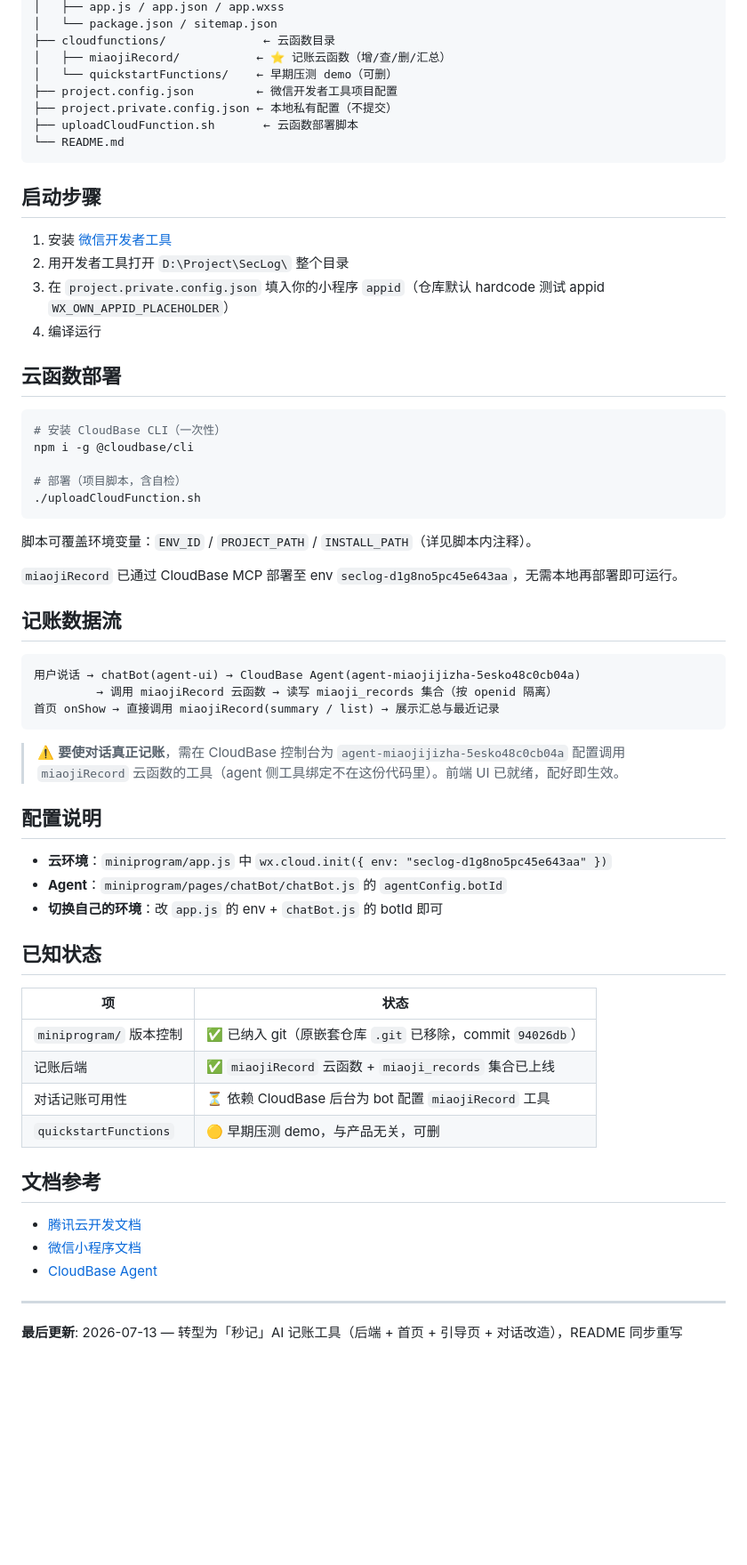
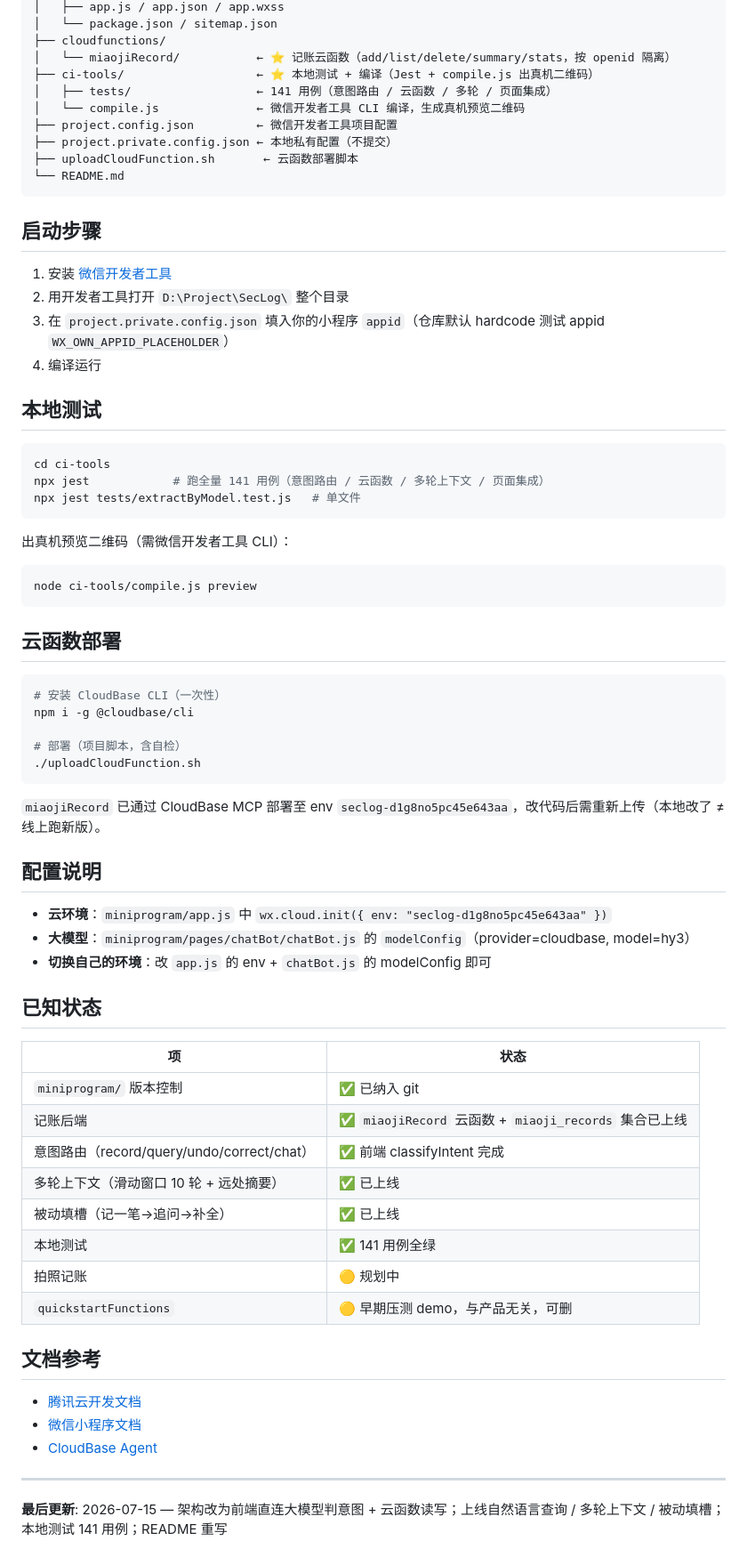
Before and after one commit to CurrenWong/SecLog, a Markdown page: README.md, the part around one of its changes. Shown at 89% size. GitHub-like rendering; blank space fills up the shorter version.

````diff
--- a/README.md
+++ b/README.md
@@ -38,8 +80,10 @@ SecLog/                          ← 项目根（微信开发者工具打开此
 │   ├── app.js / app.json / app.wxss
 │   └── package.json / sitemap.json
-├── cloudfunctions/              ← 云函数目录
-│   ├── miaojiRecord/           ← ⭐ 记账云函数（增/查/删/汇总）
-│   └── quickstartFunctions/    ← 早期压测 demo（可删）
+├── cloudfunctions/
+│   └── miaojiRecord/           ← ⭐ 记账云函数（add/list/delete/summary/stats，按 openid 隔离）
+├── ci-tools/                   ← ⭐ 本地测试 + 编译（Jest + compile.js 出真机二维码）
+│   ├── tests/                  ← 141 用例（意图路由 / 云函数 / 多轮 / 页面集成）
+│   └── compile.js              ← 微信开发者工具 CLI 编译，生成真机预览二维码
 ├── project.config.json         ← 微信开发者工具项目配置
 ├── project.private.config.json ← 本地私有配置（不提交）
 ├── uploadCloudFunction.sh       ← 云函数部署脚本
@@ -53,6 +97,20 @@ SecLog/                          ← 项目根（微信开发者工具打开此
 3. 在 `project.private.config.json` 填入你的小程序 `appid`（仓库默认 hardcode 测试 appid `WX_OWN_APPID_PLACEHOLDER`）
 4. 编译运行
 
+## 本地测试
+
+```bash
+cd ci-tools
+npx jest            # 跑全量 141 用例（意图路由 / 云函数 / 多轮上下文 / 页面集成）
+npx jest tests/extractByModel.test.js   # 单文件
+```
+
+出真机预览二维码（需微信开发者工具 CLI）：
+
+```bash
+node ci-tools/compile.js preview
+```
+
 ## 云函数部署
 
 ```bash
@@ -63,33 +121,25 @@ npm i -g @cloudbase/cli
 ./uploadCloudFunction.sh
 ```
 
-脚本可覆盖环境变量：`ENV_ID` / `PROJECT_PATH` / `INSTALL_PATH`（详见脚本内注释）。
-
-`miaojiRecord` 已通过 CloudBase MCP 部署至 env `seclog-d1g8no5pc45e643aa`，无需本地再部署即可运行。
-
-## 记账数据流
-
-```
-用户说话 → chatBot(agent-ui) → CloudBase Agent(agent-miaojijizha-5esko48c0cb04a)
-         → 调用 miaojiRecord 云函数 → 读写 miaoji_records 集合（按 openid 隔离）
-首页 onShow → 直接调用 miaojiRecord(summary / list) → 展示汇总与最近记录
-```
-
-> ⚠️ **要使对话真正记账**，需在 CloudBase 控制台为 `agent-miaojijizha-5esko48c0cb04a` 配置调用 `miaojiRecord` 云函数的工具（agent 侧工具绑定不在这份代码里）。前端 UI 已就绪，配好即生效。
+`miaojiRecord` 已通过 CloudBase MCP 部署至 env `seclog-d1g8no5pc45e643aa`，改代码后需重新上传（本地改了 ≠ 线上跑新版）。
 
 ## 配置说明
 
 - **云环境**：`miniprogram/app.js` 中 `wx.cloud.init({ env: "seclog-d1g8no5pc45e643aa" })`
-- **Agent**：`miniprogram/pages/chatBot/chatBot.js` 的 `agentConfig.botId`
-- **切换自己的环境**：改 `app.js` 的 env + `chatBot.js` 的 botId 即可
+- **大模型**：`miniprogram/pages/chatBot/chatBot.js` 的 `modelConfig`（provider=cloudbase, model=hy3）
+- **切换自己的环境**：改 `app.js` 的 env + `chatBot.js` 的 modelConfig 即可
 
 ## 已知状态
 
 | 项 | 状态 |
 |---|---|
-| `miniprogram/` 版本控制 | ✅ 已纳入 git（原嵌套仓库 `.git` 已移除，commit `94026db`）|
+| `miniprogram/` 版本控制 | ✅ 已纳入 git |
 | 记账后端 | ✅ `miaojiRecord` 云函数 + `miaoji_records` 集合已上线 |
-| 对话记账可用性 | ⏳ 依赖 CloudBase 后台为 bot 配置 `miaojiRecord` 工具 |
+| 意图路由（record/query/undo/correct/chat） | ✅ 前端 classifyIntent 完成 |
+| 多轮上下文（滑动窗口 10 轮 + 远处摘要） | ✅ 已上线 |
+| 被动填槽（记一笔→追问→补全） | ✅ 已上线 |
+| 本地测试 | ✅ 141 用例全绿 |
+| 拍照记账 | 🟡 规划中 |
 | `quickstartFunctions` | 🟡 早期压测 demo，与产品无关，可删 |
 
 ## 文档参考
@@ -100,4 +150,4 @@ npm i -g @cloudbase/cli
 
 ---
 
-**最后更新**: 2026-07-13 — 转型为「秒记」AI 记账工具（后端 + 首页 + 引导页 + 对话改造），README 同步重写
+**最后更新**: 2026-07-15 — 架构改为前端直连大模型判意图 + 云函数读写；上线自然语言查询 / 多轮上下文 / 被动填槽；本地测试 141 用例；README 重写
````
Also changed, not shown: other parts of README.md (+48 -6 lines).
